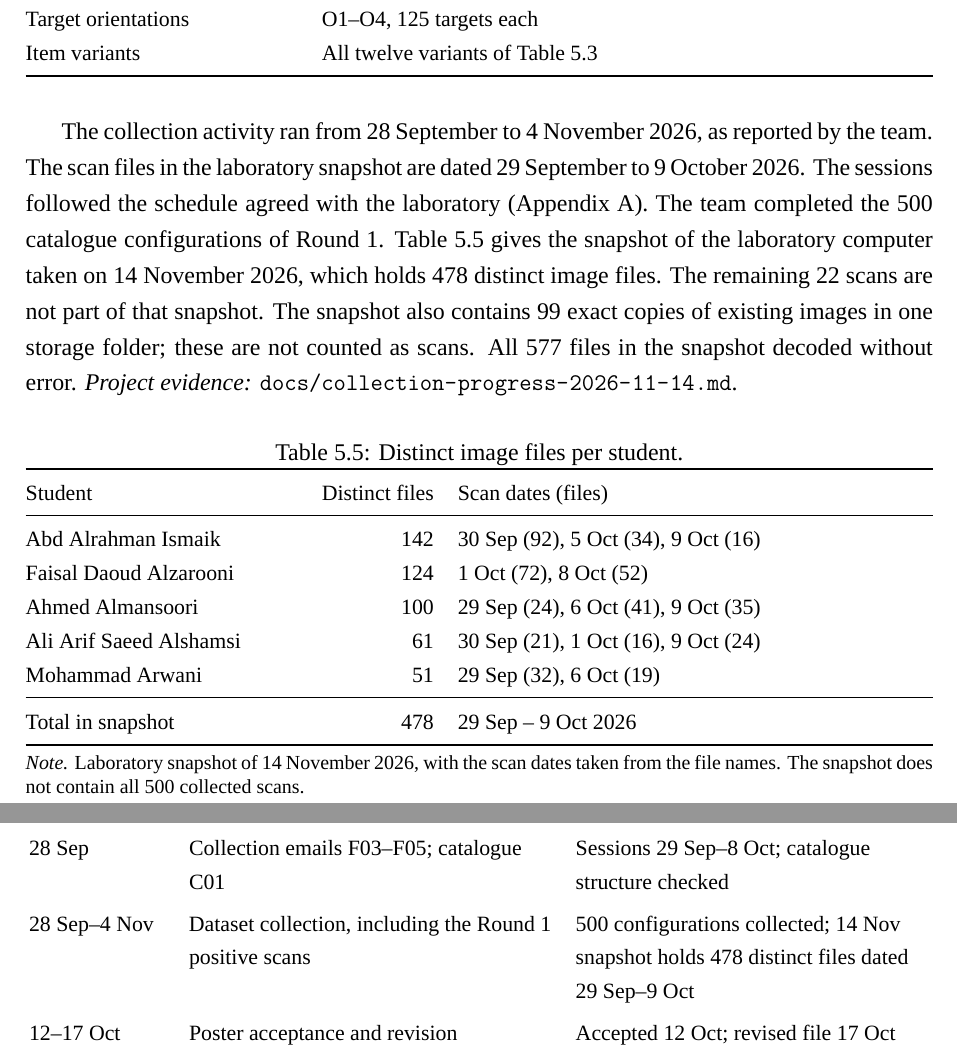
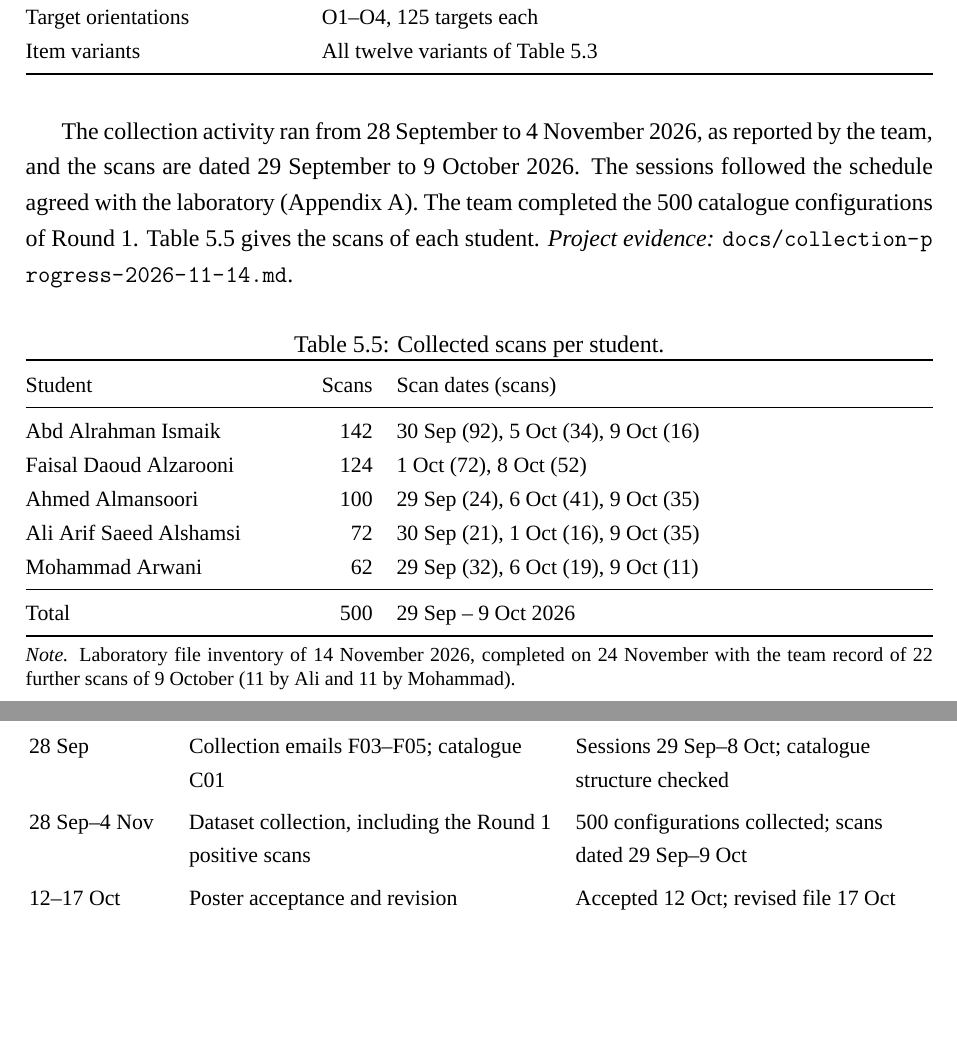
Before and after one commit to abdalrahman-ismaik/SDP-I-RayGuard, a LaTeX thesis (docs/report/main.tex, which reads docs/report/chapters/05-implementation.tex, docs/report/chapters/appendices.tex): two parts of pages 49 and 72 of 87, joined at a grey line, cut so that both start at the same text, the shorter picture padded with empty space. Compiled offline with XeLaTeX; a missing font is replaced by an installed copy or a similar font.

Commit message:
docs(report): complete the collection counts

```diff
--- a/docs/report/chapters/05-implementation.tex
+++ b/docs/report/chapters/05-implementation.tex
@@ -203,35 +203,30 @@ Item variants & All twelve variants of Table~\ref{tab:components}\\
 \end{table}
 
 The collection activity ran from 28~September to 4~November~2026, as reported by the
-team. The scan files in the laboratory snapshot are dated 29~September to
-9~October~2026. The sessions followed the
+team, and the scans are dated 29~September to 9~October~2026. The sessions followed the
 schedule agreed with the laboratory (Appendix~\ref{app:management}). The team
 completed the 500 catalogue configurations of Round~1. Table~\ref{tab:collection}
-gives the snapshot of the laboratory computer taken on 14~November~2026, which
-holds 478 distinct image files. The remaining 22 scans are not part of that
-snapshot. The snapshot also contains 99 exact copies of existing images in one
-storage folder; these are not counted as scans. All 577 files in the snapshot
-decoded without error.
+gives the scans of each student.
 \projectrecord{docs/collection-progress-2026-11-14.md}
 
 \begin{table}[htbp]
 \centering\tablesetup
-\caption{Distinct image files per student.}
+\caption{Collected scans per student.}
 \label{tab:collection}
 \begin{tabularx}{\textwidth}{@{}L{0.3\textwidth}rY@{}}
 \toprule
-Student & Distinct files & Scan dates (files)\\
+Student & Scans & Scan dates (scans)\\
 \midrule
 Abd Alrahman Ismaik & 142 & 30 Sep (92), 5 Oct (34), 9 Oct (16)\\
 Faisal Daoud Alzarooni & 124 & 1 Oct (72), 8 Oct (52)\\
 Ahmed Almansoori & 100 & 29 Sep (24), 6 Oct (41), 9 Oct (35)\\
-Ali Arif Saeed Alshamsi & 61 & 30 Sep (21), 1 Oct (16), 9 Oct (24)\\
-Mohammad Arwani & 51 & 29 Sep (32), 6 Oct (19)\\
+Ali Arif Saeed Alshamsi & 72 & 30 Sep (21), 1 Oct (16), 9 Oct (35)\\
+Mohammad Arwani & 62 & 29 Sep (32), 6 Oct (19), 9 Oct (11)\\
 \midrule
-Total in snapshot & 478 & 29 Sep -- 9 Oct 2026\\
+Total & 500 & 29 Sep -- 9 Oct 2026\\
 \bottomrule
 \end{tabularx}
-\floatnote{Laboratory snapshot of 14~November~2026, with the scan dates taken from the file names. The snapshot does not contain all 500 collected scans.}
+\floatnote{Laboratory file inventory of 14~November~2026, completed on 24~November with the team record of 22 further scans of 9~October (11 by Ali and 11 by Mohammad).}
 \end{table}
 
 \subsection{Negative Scans}
--- a/docs/report/chapters/appendices.tex
+++ b/docs/report/chapters/appendices.tex
@@ -67,7 +67,7 @@ passed \\
 28 Sep & Collection emails F03--F05; catalogue C01 & Sessions 29~Sep--8~Oct;
 catalogue structure checked \\
 28 Sep--4 Nov & Dataset collection, including the Round~1 positive scans & 500
-configurations collected; 14~Nov snapshot holds 478 distinct files dated 29~Sep--9~Oct \\
+configurations collected; scans dated 29~Sep--9~Oct \\
 12--17 Oct & Poster acceptance and revision & Accepted 12~Oct; revised file
 17~Oct \\
 19 Oct & Collection update F06; SLG visit invitation & Overall collection
```
Also changed, not shown: docs/collection-progress-2026-11-14.md (+4 -0 lines), docs/progress.md (+4 -0 lines), docs/report/chapters/01-introduction.tex (+2 -2 lines), docs/report/chapters/appendices.tex (8 more changed lines).
